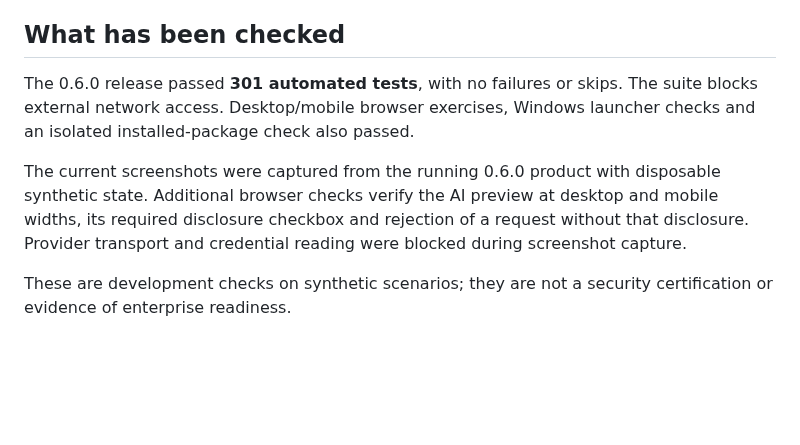
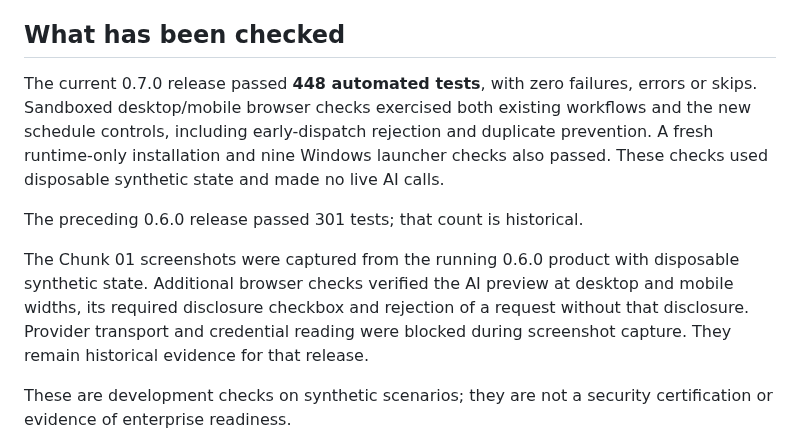
Before and after one commit to mmdoh1995/procurement-intelligence-lab-showcase, a Markdown page: README.md, the part around one of its changes. Drawn GitHub-style; blank space fills up the shorter version.

```diff
--- a/README.md
+++ b/README.md
@@ -40,9 +63,11 @@ This first capability accepts only the unchanged bundled synthetic SLA facts. It
 
 ## What has been checked
 
-The 0.6.0 release passed **301 automated tests**, with no failures or skips. The suite blocks external network access. Desktop/mobile browser exercises, Windows launcher checks and an isolated installed-package check also passed.
+The current 0.7.0 release passed **448 automated tests**, with zero failures, errors or skips. Sandboxed desktop/mobile browser checks exercised both existing workflows and the new schedule controls, including early-dispatch rejection and duplicate prevention. A fresh runtime-only installation and nine Windows launcher checks also passed. These checks used disposable synthetic state and made no live AI calls.
 
-The current screenshots were captured from the running 0.6.0 product with disposable synthetic state. Additional browser checks verify the AI preview at desktop and mobile widths, its required disclosure checkbox and rejection of a request without that disclosure. Provider transport and credential reading were blocked during screenshot capture.
+The preceding 0.6.0 release passed 301 tests; that count is historical.
+
+The Chunk 01 screenshots were captured from the running 0.6.0 product with disposable synthetic state. Additional browser checks verified the AI preview at desktop and mobile widths, its required disclosure checkbox and rejection of a request without that disclosure. Provider transport and credential reading were blocked during screenshot capture. They remain historical evidence for that release.
 
 These are development checks on synthetic scenarios; they are not a security certification or evidence of enterprise readiness.
 
```
Also changed, not shown: other parts of README.md (+23 -0 lines), CHANGELOG.md (+8 -0 lines), assets/chunk-02-task-deadline-and-reminder.png (added).
